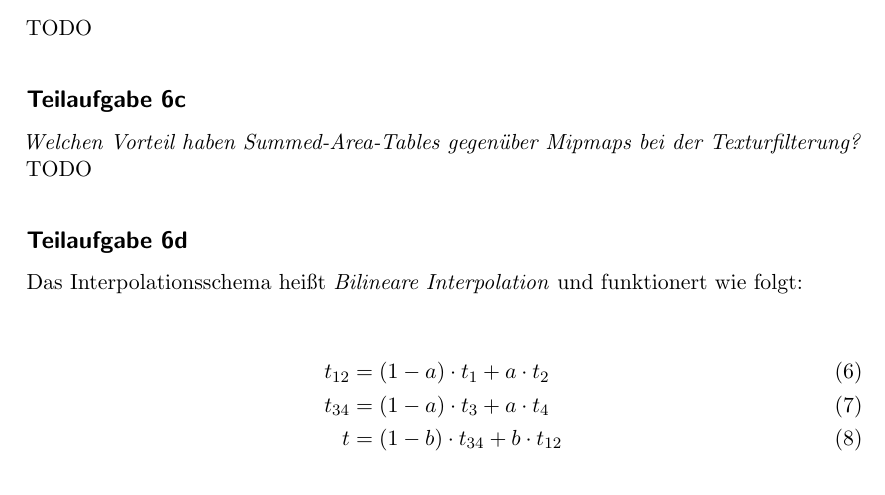
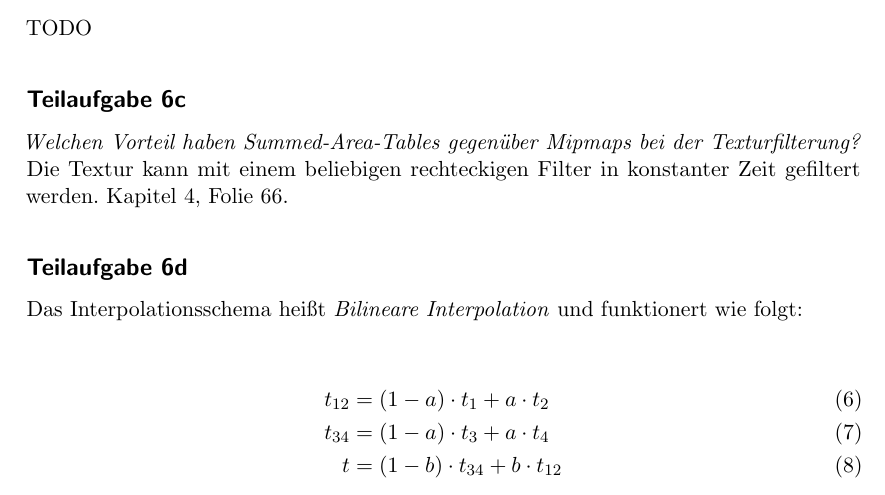
Before and after one commit to MartinThoma/KIT-Musterloesungen, a LaTeX document (CG/2014-Nachklausur/2014-Nachklausur.tex): part of page 7 of 11, cut so that both start at the same text. Compiled offline with pdfLaTeX.

Commit message:
Nachklausur 2014, Aufgabe 6c

```diff
--- a/CG/2014-Nachklausur/2014-Nachklausur.tex
+++ b/CG/2014-Nachklausur/2014-Nachklausur.tex
@@ -243,7 +243,7 @@ TODO
 
 \subsection*{Teilaufgabe 6c}
 \textit{Welchen Vorteil haben Summed-Area-Tables gegenüber Mipmaps bei der Texturfilterung?}
-TODO
+Die Textur kann mit einem beliebigen rechteckigen Filter in konstanter Zeit gefiltert werden. Kapitel 4, Folie 66.
 
 \subsection*{Teilaufgabe 6d}
 Das Interpolationsschema heißt \textit{Bilineare Interpolation} und funktionert
```
